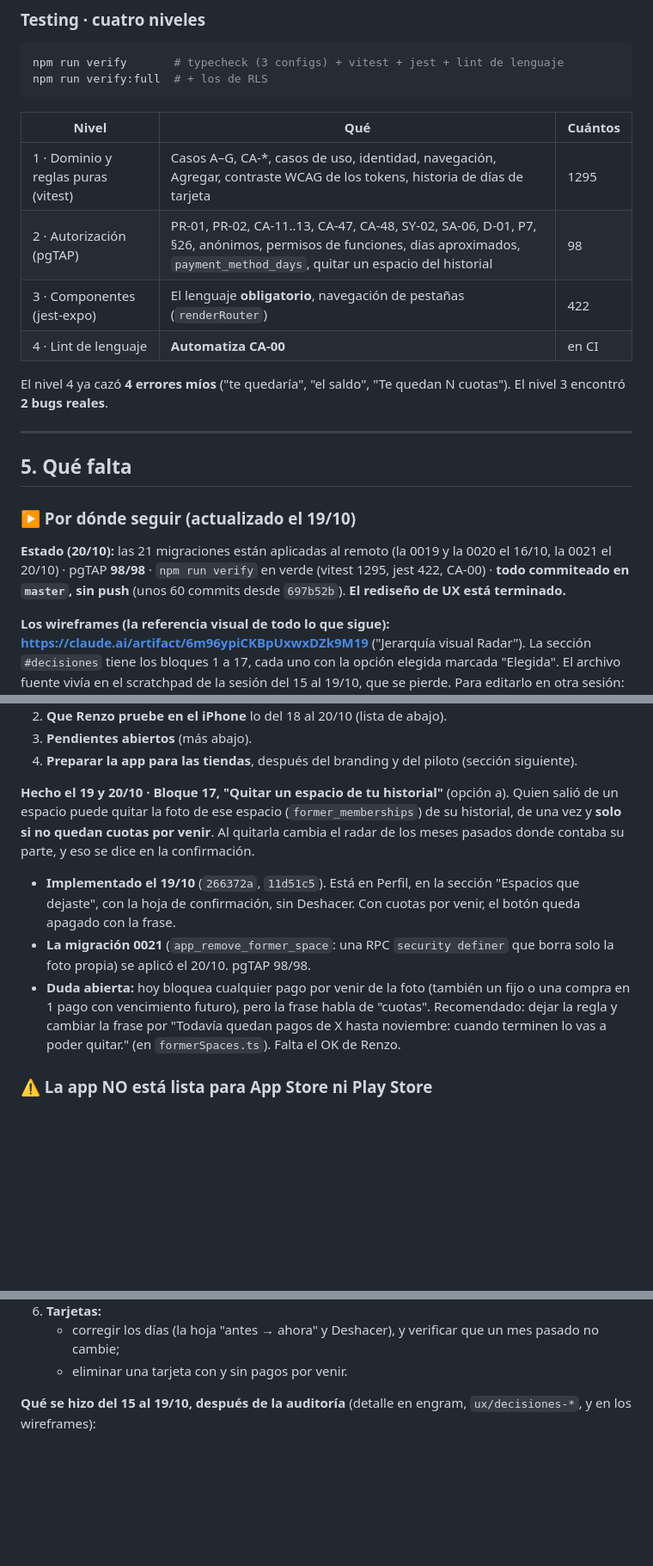
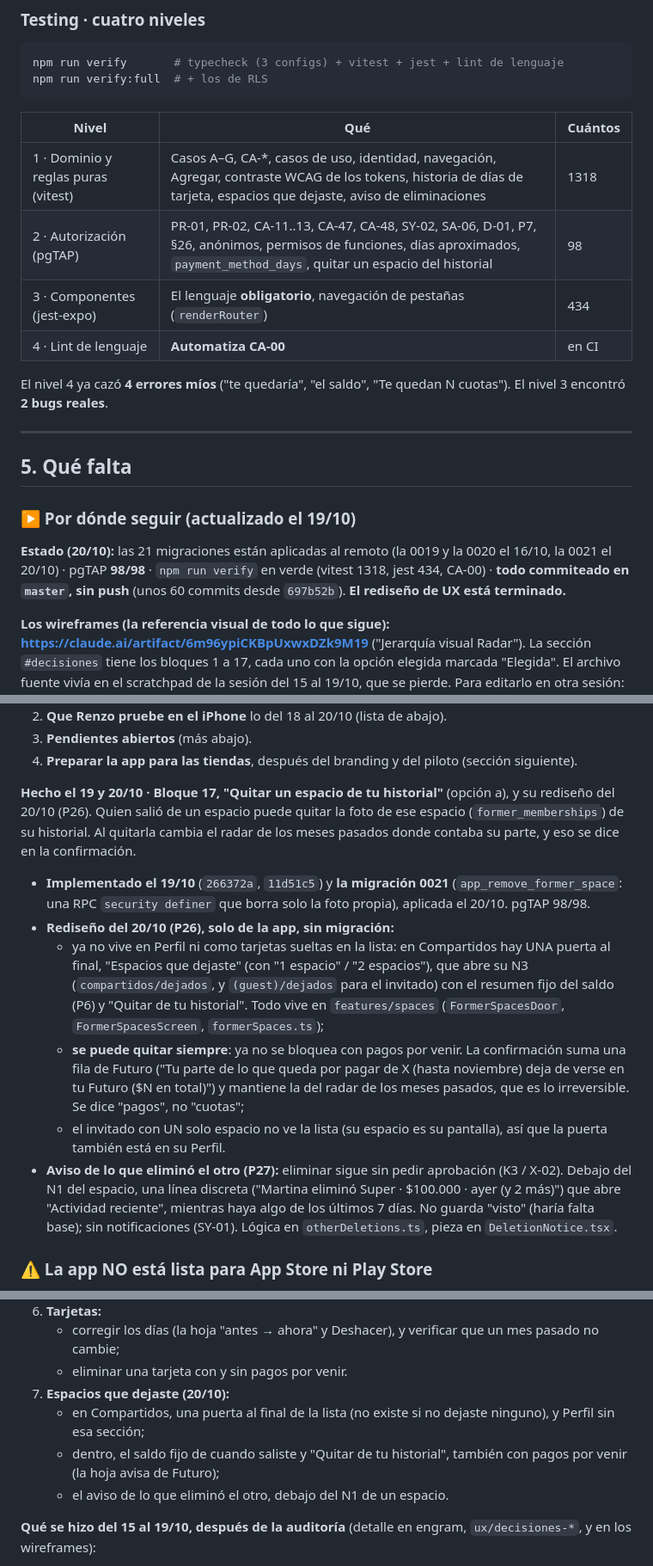
Before and after one commit to rciminello22/Miscent, a Markdown page: HANDOFF.md, 3 parts joined by grey strips. Shown at 86% size. Drawn GitHub-style; blank space fills up the shorter version.

Commit message:
docs: handoff con los espacios que dejaste detrás de una puerta y el aviso de lo que elimina el otro

```diff
--- a/HANDOFF.md
+++ b/HANDOFF.md
@@ -193,9 +193,9 @@ npm run verify:full  # + los de RLS
 
 | Nivel | Qué | Cuántos |
 |---|---|---|
-| 1 · Dominio y reglas puras (vitest) | Casos A–G, CA-*, casos de uso, identidad, navegación, Agregar, contraste WCAG de los tokens, historia de días de tarjeta | 1295 |
+| 1 · Dominio y reglas puras (vitest) | Casos A–G, CA-*, casos de uso, identidad, navegación, Agregar, contraste WCAG de los tokens, historia de días de tarjeta, espacios que dejaste, aviso de eliminaciones | 1318 |
 | 2 · Autorización (pgTAP) | PR-01, PR-02, CA-11..13, CA-47, CA-48, SY-02, SA-06, D-01, P7, §26, anónimos, permisos de funciones, días aproximados, `payment_method_days`, quitar un espacio del historial | 98 |
-| 3 · Componentes (jest-expo) | El lenguaje **obligatorio**, navegación de pestañas (`renderRouter`) | 422 |
+| 3 · Componentes (jest-expo) | El lenguaje **obligatorio**, navegación de pestañas (`renderRouter`) | 434 |
 | 4 · Lint de lenguaje | **Automatiza CA-00** | en CI |
 
 El nivel 4 ya cazó **4 errores míos** ("te quedaría", "el saldo", "Te quedan N
@@ -209,7 +209,7 @@ cuotas"). El nivel 3 encontró **2 bugs reales**.
 
 **Estado (20/10):** las 21 migraciones están aplicadas al remoto (la 0019 y
 la 0020 el 16/10, la 0021 el 20/10) · pgTAP **98/98** · `npm run verify` en
-verde (vitest 1295, jest 422, CA-00) · **todo commiteado en `master`, sin
+verde (vitest 1318, jest 434, CA-00) · **todo commiteado en `master`, sin
 push** (unos 60 commits desde `697b52b`). **El rediseño de UX está terminado.**
 
 **Los wireframes (la referencia visual de todo lo que sigue):**
@@ -232,22 +232,33 @@ la sesión del 15 al 19/10, que se pierde. Para editarlo en otra sesión:
    (sección siguiente).
 
 **Hecho el 19 y 20/10 · Bloque 17, "Quitar un espacio de tu historial"**
-(opción a).
+(opción a), y su rediseño del 20/10 (P26).
    Quien salió de un espacio puede quitar la foto de ese espacio
-   (`former_memberships`) de su historial, de una vez y **solo si no
-   quedan cuotas por venir**. Al quitarla cambia el radar de los meses
-   pasados donde contaba su parte, y eso se dice en la confirmación.
-   - **Implementado el 19/10** (`266372a`, `11d51c5`). Está en Perfil, en
-     la sección "Espacios que dejaste", con la hoja de confirmación, sin
-     Deshacer. Con cuotas por venir, el botón queda apagado con la frase.
-   - **La migración 0021** (`app_remove_former_space`: una RPC
-     `security definer` que borra solo la foto propia) se aplicó el 20/10.
-     pgTAP 98/98.
-   - **Duda abierta:** hoy bloquea cualquier pago por venir de la foto (también
-     un fijo o una compra en 1 pago con vencimiento futuro), pero la frase
-     habla de "cuotas". Recomendado: dejar la regla y cambiar la frase por
-     "Todavía quedan pagos de X hasta noviembre: cuando terminen lo vas a
-     poder quitar." (en `formerSpaces.ts`). Falta el OK de Renzo.
+   (`former_memberships`) de su historial. Al quitarla cambia el radar de los
+   meses pasados donde contaba su parte, y eso se dice en la confirmación.
+   - **Implementado el 19/10** (`266372a`, `11d51c5`) y **la migración 0021**
+     (`app_remove_former_space`: una RPC `security definer` que borra solo la
+     foto propia), aplicada el 20/10. pgTAP 98/98.
+   - **Rediseño del 20/10 (P26), solo de la app, sin migración:**
+     - ya no vive en Perfil ni como tarjetas sueltas en la lista: en
+       Compartidos hay UNA puerta al final, "Espacios que dejaste" (con "1
+       espacio" / "2 espacios"), que abre su N3 (`compartidos/dejados`, y
+       `(guest)/dejados` para el invitado) con el resumen fijo del saldo (P6)
+       y "Quitar de tu historial". Todo vive en `features/spaces`
+       (`FormerSpacesDoor`, `FormerSpacesScreen`, `formerSpaces.ts`);
+     - **se puede quitar siempre**: ya no se bloquea con pagos por venir. La
+       confirmación suma una fila de Futuro ("Tu parte de lo que queda por
+       pagar de X (hasta noviembre) deja de verse en tu Futuro ($N en total)")
+       y mantiene la del radar de los meses pasados, que es lo irreversible.
+       Se dice "pagos", no "cuotas";
+     - el invitado con UN solo espacio no ve la lista (su espacio es su
+       pantalla), así que la puerta también está en su Perfil.
+   - **Aviso de lo que eliminó el otro (P27):** eliminar sigue sin pedir
+     aprobación (K3 / X-02). Debajo del N1 del espacio, una línea discreta
+     ("Martina eliminó Super · $100.000 · ayer (y 2 más)") que abre "Actividad
+     reciente", mientras haya algo de los últimos 7 días. No guarda "visto"
+     (haría falta base); sin notificaciones (SY-01). Lógica en
+     `otherDeletions.ts`, pieza en `DeletionNotice.tsx`.
 
 ### ⚠ La app NO está lista para App Store ni Play Store
 
@@ -323,6 +334,12 @@ el build propio conviene hacerlo antes del piloto, no después.
    - corregir los días (la hoja "antes → ahora" y Deshacer), y verificar
      que un mes pasado no cambie;
    - eliminar una tarjeta con y sin pagos por venir.
+7. **Espacios que dejaste (20/10):**
+   - en Compartidos, una puerta al final de la lista (no existe si no
+     dejaste ninguno), y Perfil sin esa sección;
+   - dentro, el saldo fijo de cuando saliste y "Quitar de tu historial",
+     también con pagos por venir (la hoja avisa de Futuro);
+   - el aviso de lo que eliminó el otro, debajo del N1 de un espacio.
 
 **Qué se hizo del 15 al 19/10, después de la auditoría** (detalle en
 engram, `ux/decisiones-*`, y en los wireframes):
```
Also changed, not shown: other parts of HANDOFF.md (+6 -2 lines).
